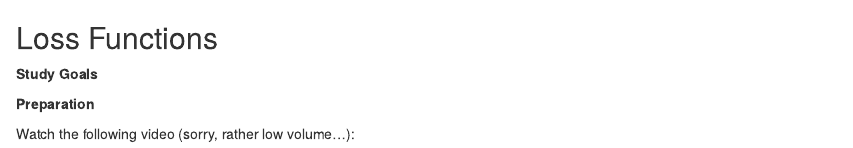
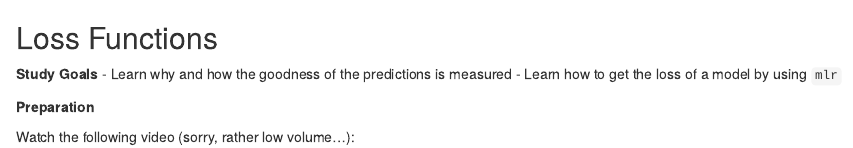
Before and after one commit to slds-lmu/lecture_i2ml_learnr_tutorials, an R Markdown document (01-intro/01_tutorial_04_loss.Rmd): the page in a window 1100 px wide, from its top. Rendered offline with R 4.5, knitr and Pandoc, with nearby package versions; some code elsewhere in the file could not run offline.

Commit message:
add goals

```diff
--- a/01-intro/01_tutorial_04_loss.Rmd
+++ b/01-intro/01_tutorial_04_loss.Rmd
@@ -1,7 +1,8 @@
 ## Loss Functions
 
 **Study Goals**
-
+- Learn why and how the goodness of the predictions is measured
+- Learn how to get the loss of a model by using `mlr`
 
 **Preparation**
 
```
Also changed, not shown: 01-intro/01_tutorial_05_lin_regr.Rmd (+2 -1 lines).
